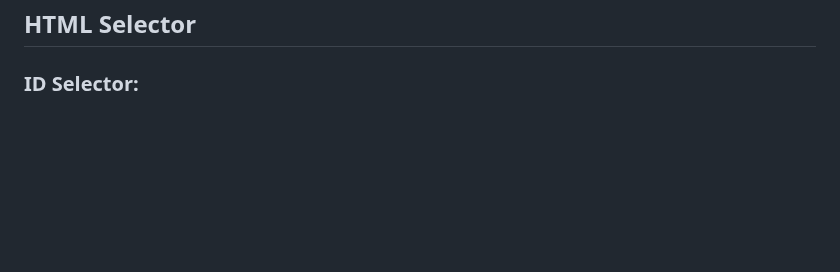
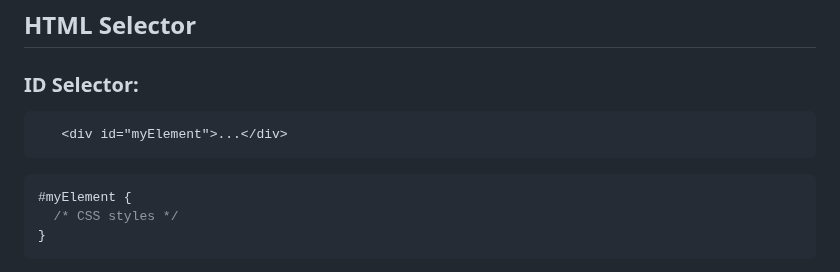
Before and after one commit to sajib-mandal/30-Days-HTML-CSS-Learning-Path, a Markdown page: README.md, the part around the change. GitHub-like rendering; blank space fills up the shorter version.

````diff
--- a/README.md
+++ b/README.md
@@ -84,3 +84,11 @@ Important properties to style text with CSS:
 
 ## HTML Selector
 ### ID Selector:
+```html
+   <div id="myElement">...</div>
+```
+```css
+#myElement {
+  /* CSS styles */
+}
+```
````
